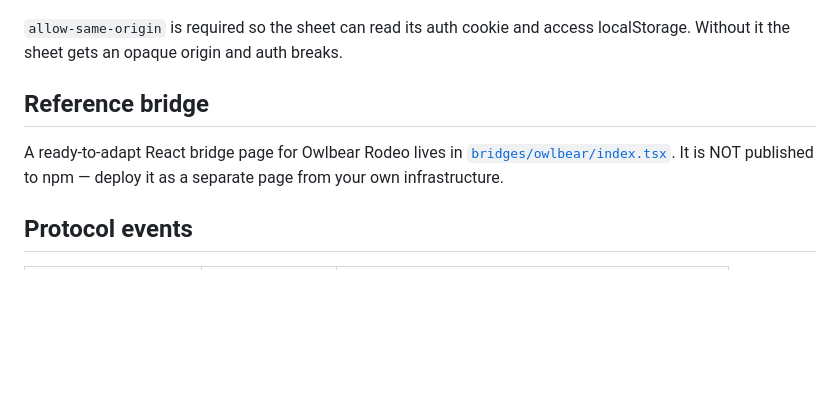
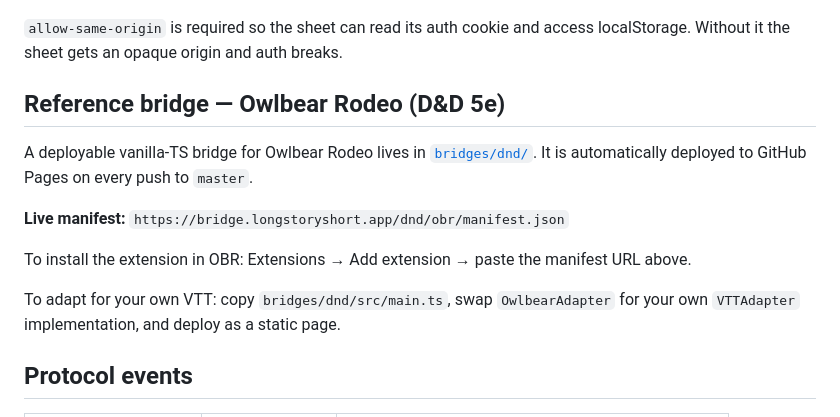
Before and after one commit to tldrpg/lss-vtt-sdk, a Markdown page: README.md, the part around the change. Rendered like a GitHub page; blank space fills up the shorter version.

```diff
--- a/README.md
+++ b/README.md
@@ -84,9 +84,15 @@ sandbox="allow-same-origin allow-scripts allow-popups allow-popups-to-escape-san
 
 `allow-same-origin` is required so the sheet can read its auth cookie and access localStorage. Without it the sheet gets an opaque origin and auth breaks.
 
-## Reference bridge
+## Reference bridge — Owlbear Rodeo (D&D 5e)
 
-A ready-to-adapt React bridge page for Owlbear Rodeo lives in [`bridges/owlbear/index.tsx`](bridges/owlbear/index.tsx). It is NOT published to npm — deploy it as a separate page from your own infrastructure.
+A deployable vanilla-TS bridge for Owlbear Rodeo lives in [`bridges/dnd/`](bridges/dnd/). It is automatically deployed to GitHub Pages on every push to `master`.
+
+**Live manifest:** `https://bridge.longstoryshort.app/dnd/obr/manifest.json`
+
+To install the extension in OBR: Extensions → Add extension → paste the manifest URL above.
+
+To adapt for your own VTT: copy `bridges/dnd/src/main.ts`, swap `OwlbearAdapter` for your own `VTTAdapter` implementation, and deploy as a static page.
 
 ## Protocol events
 
```
